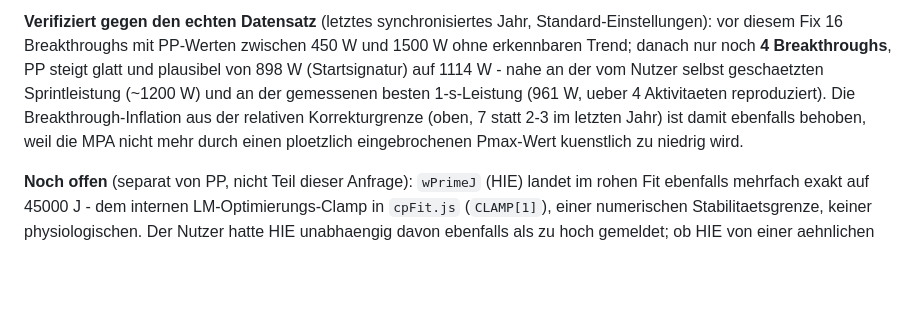
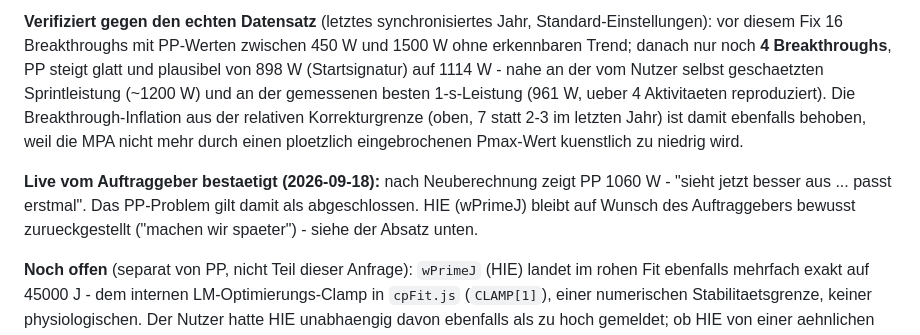
Before and after one commit to christiandroessler/Performance, a Markdown page: core/README.md, the part around the change. Rendered like a GitHub page; blank space fills up the shorter version.

Commit message:
Doku: PP-Stabilitaets-Fix live vom Nutzer bestaetigt (PP=1060W), HIE zurueckgestellt

```diff
--- a/core/README.md
+++ b/core/README.md
@@ -374,6 +374,11 @@ Korrekturgrenze (oben, 7 statt 2-3 im letzten Jahr) ist damit ebenfalls
 behoben, weil die MPA nicht mehr durch einen ploetzlich eingebrochenen
 Pmax-Wert kuenstlich zu niedrig wird.
 
+**Live vom Auftraggeber bestaetigt (2026-09-18):** nach Neuberechnung zeigt
+PP 1060 W - "sieht jetzt besser aus ... passt erstmal". Das PP-Problem gilt
+damit als abgeschlossen. HIE (wPrimeJ) bleibt auf Wunsch des Auftraggebers
+bewusst zurueckgestellt ("machen wir spaeter") - siehe der Absatz unten.
+
 **Noch offen** (separat von PP, nicht Teil dieser Anfrage): `wPrimeJ` (HIE)
 landet im rohen Fit ebenfalls mehrfach exakt auf 45000 J - dem internen
 LM-Optimierungs-Clamp in `cpFit.js` (`CLAMP[1]`), einer numerischen
```
Also changed, not shown: README.md (+2 -1 lines), web/README.md (+7 -7 lines).
